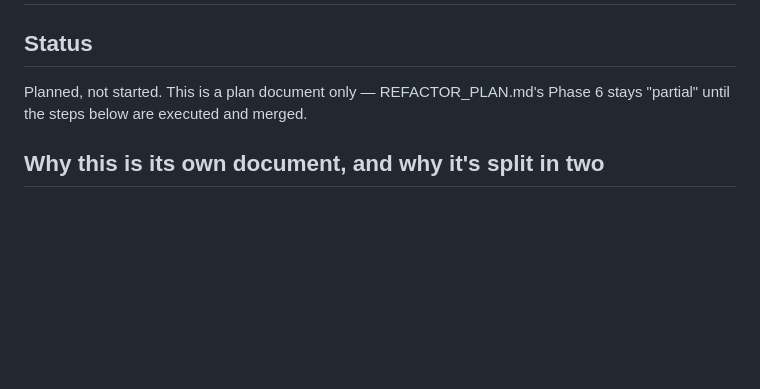
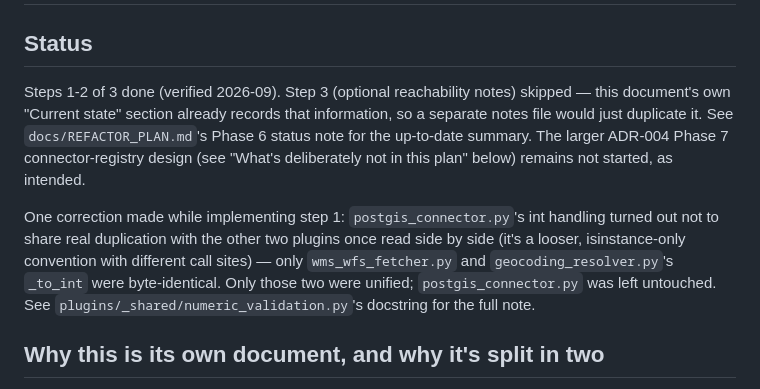
Before and after one commit to arazshah/smart_spatial_system, a Markdown page: docs/PHASE6_SOURCE_ABSTRACTION_PLAN.md, the part around the change. GitHub-like rendering; blank space fills up the shorter version.

```diff
--- a/docs/PHASE6_SOURCE_ABSTRACTION_PLAN.md
+++ b/docs/PHASE6_SOURCE_ABSTRACTION_PLAN.md
@@ -2,8 +2,21 @@
 
 ## Status
 
-Planned, not started. This is a plan document only — REFACTOR_PLAN.md's
-Phase 6 stays "partial" until the steps below are executed and merged.
+Steps 1-2 of 3 done (verified 2026-09). Step 3 (optional reachability
+notes) skipped — this document's own "Current state" section already
+records that information, so a separate notes file would just
+duplicate it. See `docs/REFACTOR_PLAN.md`'s Phase 6 status note for the
+up-to-date summary. The larger ADR-004 Phase 7 connector-registry
+design (see "What's deliberately not in this plan" below) remains not
+started, as intended.
+
+One correction made while implementing step 1: `postgis_connector.py`'s
+int handling turned out not to share real duplication with the other
+two plugins once read side by side (it's a looser, isinstance-only
+convention with different call sites) — only `wms_wfs_fetcher.py` and
+`geocoding_resolver.py`'s `_to_int` were byte-identical. Only those two
+were unified; `postgis_connector.py` was left untouched. See
+`plugins/_shared/numeric_validation.py`'s docstring for the full note.
 
 ## Why this is its own document, and why it's split in two
 
```
Also changed, not shown: docs/REFACTOR_PLAN.md (+28 -32 lines).
